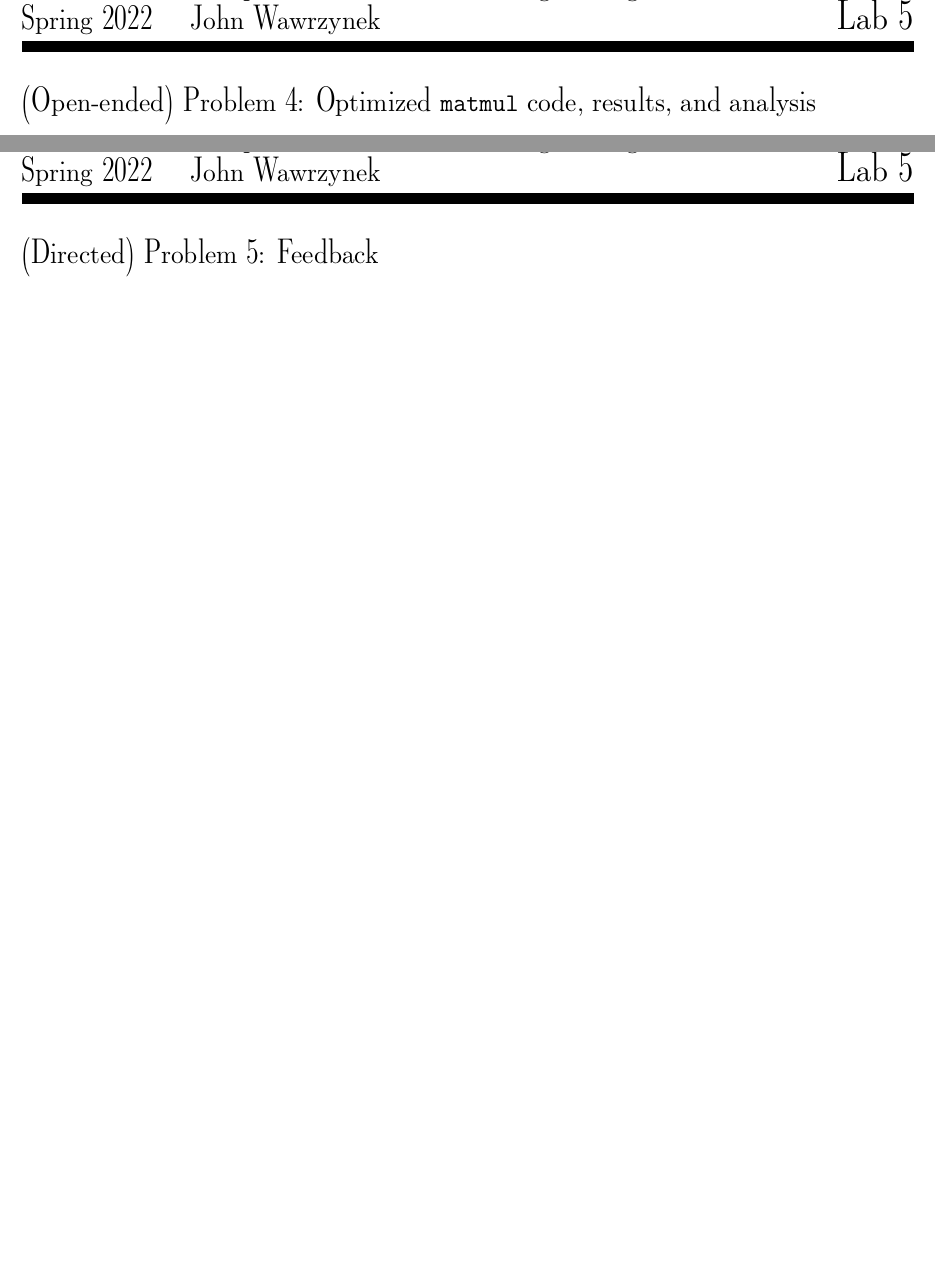
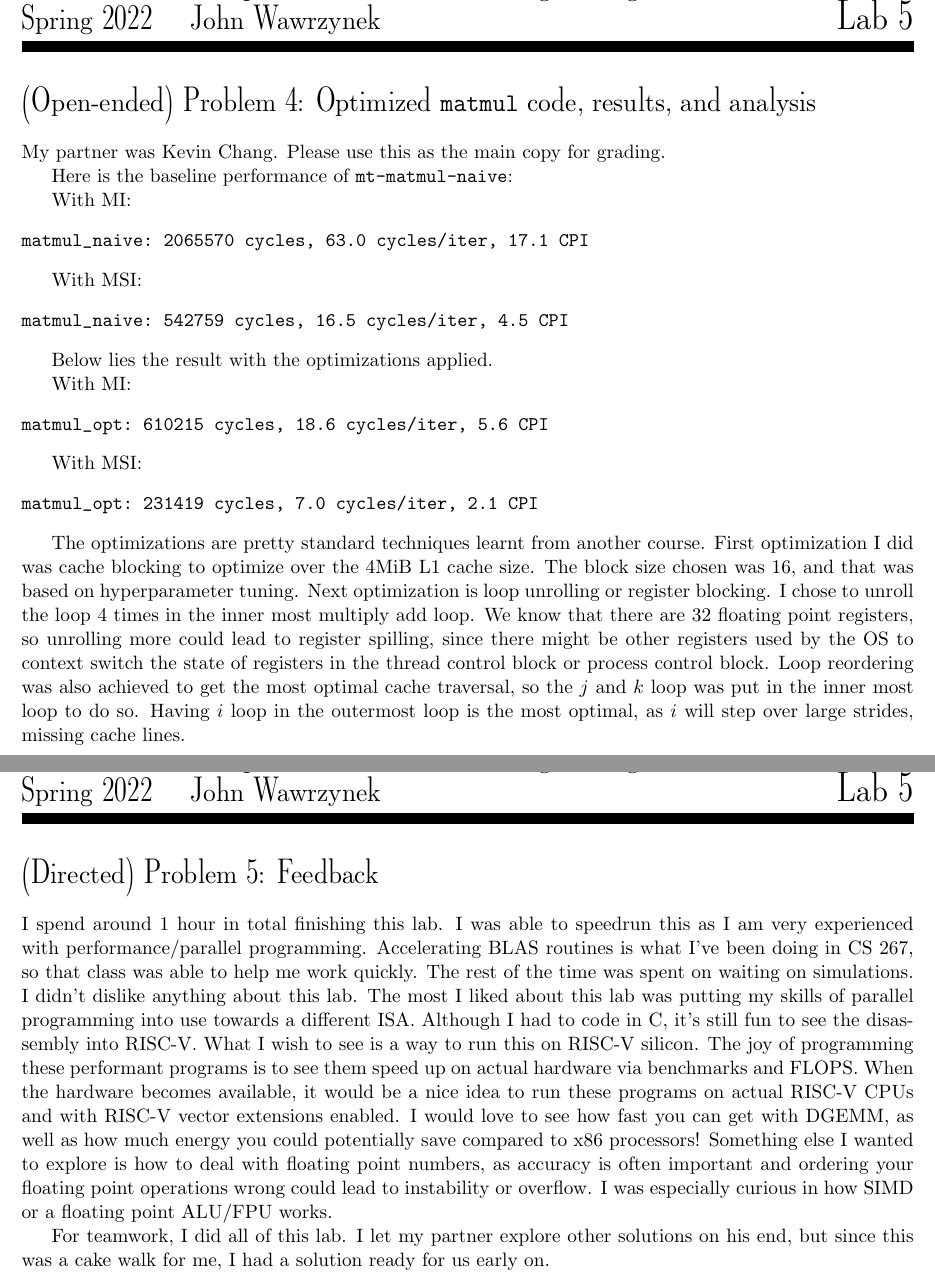
Before and after one commit to briancpark/cs152, a LaTeX document (latex/lab5.tex): two parts of pages 2 and 3 of 3, joined at a grey line, cut so that both start at the same text, the shorter picture padded with empty space. Compiled offline with pdfLaTeX.

Commit message:
finish lab5

```diff
--- a/latex/lab5.tex
+++ b/latex/lab5.tex
@@ -41,11 +55,41 @@ vvadd_naive: 53427 cycles, 53.4 cycles/iter, 10.6 CPI
 % Question 4
 %%%%%%%%%%%%%%%%%%%%%%%%%%%%%%%%%%%%%%%%%%%%%%%%%%%%%%%%%%%%%%%%%%%%%%%%%%%%%%%%%%%%%%%%
 \section*{(Open-ended) Problem 4: Optimized \texttt{matmul} code, results, and analysis}
+My partner was Kevin Chang. Please use this as the main copy for grading.
+
+Here is the baseline performance of \verb|mt-matmul-naive|:
+
+With MI:
+\begin{verbatim}
+matmul_naive: 2065570 cycles, 63.0 cycles/iter, 17.1 CPI
+\end{verbatim}
+
+With MSI:
+\begin{verbatim}
+matmul_naive: 542759 cycles, 16.5 cycles/iter, 4.5 CPI
+\end{verbatim}
+
+Below lies the result with the optimizations applied.
+
+With MI:
+\begin{verbatim}
+matmul_opt: 610215 cycles, 18.6 cycles/iter, 5.6 CPI
+\end{verbatim}
+
+With MSI:
+\begin{verbatim}
+matmul_opt: 231419 cycles, 7.0 cycles/iter, 2.1 CPI
+\end{verbatim}
+
+The optimizations are pretty standard techniques learnt from another course. First optimization I did was cache blocking to optimize over the 4MiB L1 cache size. The block size chosen was 16, and that was based on hyperparameter tuning. Next optimization is loop unrolling or register blocking. I chose to unroll the loop 4 times in the inner most multiply add loop. We know that there are 32 floating point registers, so unrolling more could lead to register spilling, since there might be other registers used by the OS to context switch the state of registers in the thread control block or process control block. Loop reordering was also achieved to get the most optimal cache traversal, so the $j$ and $k$ loop was put in the inner most loop to do so. Having $i$ loop in the outermost loop is the most optimal, as $i$ will step over large strides, missing cache lines.
 
 \newpage
 %%%%%%%%%%%%%%%%%%%%%%%%%%%%%%%%%%%%%%%%%%%%%%%%%%%%%%%%%%%%%%%%%%%%%%%%%%%%%%%%%%%%%%%%
 % Question 5
 %%%%%%%%%%%%%%%%%%%%%%%%%%%%%%%%%%%%%%%%%%%%%%%%%%%%%%%%%%%%%%%%%%%%%%%%%%%%%%%%%%%%%%%%
 \section*{(Directed) Problem 5: Feedback}
+I spend around 1 hour in total finishing this lab. I was able to speedrun this as I am very experienced with performance/parallel programming. Accelerating BLAS routines is what I've been doing in CS 267, so that class was able to help me work quickly. The rest of the time was spent on waiting on simulations. I didn't dislike anything about this lab. The most I liked about this lab was putting my skills of parallel programming into use towards a different ISA. Although I had to code in C, it's still fun to see the disassembly into RISC-V. What I wish to see is a way to run this on RISC-V silicon. The joy of programming these performant programs is to see them speed up on actual hardware via benchmarks and FLOPS. When the hardware becomes available, it would be a nice idea to run these programs on actual RISC-V CPUs and with RISC-V vector extensions enabled. I would love to see how fast you can get with DGEMM, as well as how much energy you could potentially save compared to x86 processors! Something else I wanted to explore is how to deal with floating point numbers, as accuracy is often important and ordering your floating point operations wrong could lead to instability or overflow. I was especially curious in how SIMD or a floating point ALU/FPU works.
+
+For teamwork, I did all of this lab. I let my partner explore other solutions on his end, but since this was a cake walk for me, I had a solution ready for us early on.
 
 \end{document}
```
Also changed, not shown: latex/lab5.tex (14 more changed lines).
